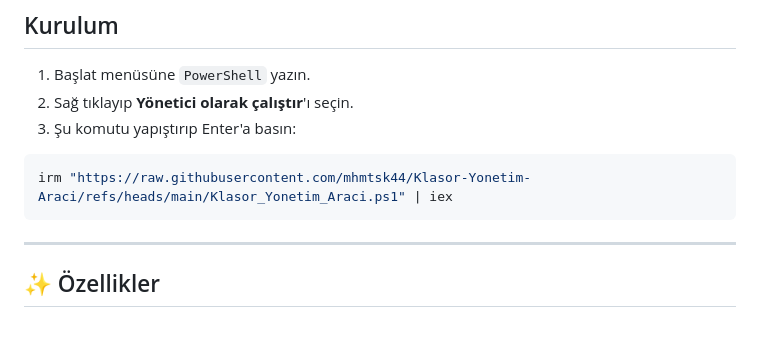
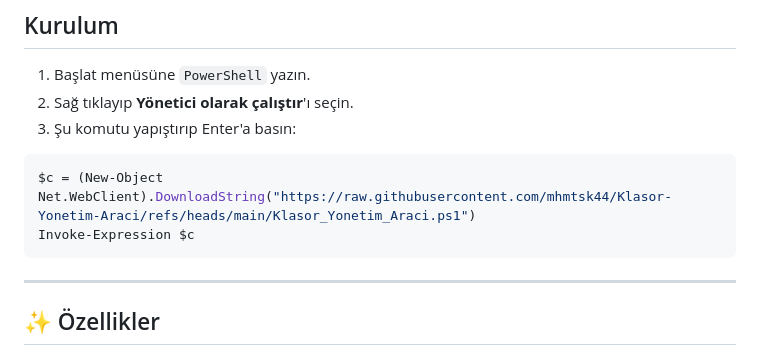
Before and after one commit to mhmtsk44/Klasor-Yonetim-Araci, a Markdown page: README.md, the part around the change. GitHub-like rendering; blank space fills up the shorter version.

Commit message:
Modify script download command in README
Updated PowerShell command for downloading script.

````diff
--- a/README.md
+++ b/README.md
@@ -30,7 +30,8 @@
 3. Şu komutu yapıştırıp Enter'a basın:
 
 ```powershell
-irm "https://raw.githubusercontent.com/mhmtsk44/Klasor-Yonetim-Araci/refs/heads/main/Klasor_Yonetim_Araci.ps1" | iex
+$c = (New-Object Net.WebClient).DownloadString("https://raw.githubusercontent.com/mhmtsk44/Klasor-Yonetim-Araci/refs/heads/main/Klasor_Yonetim_Araci.ps1")
+Invoke-Expression $c
 ```
 
 ---
````
